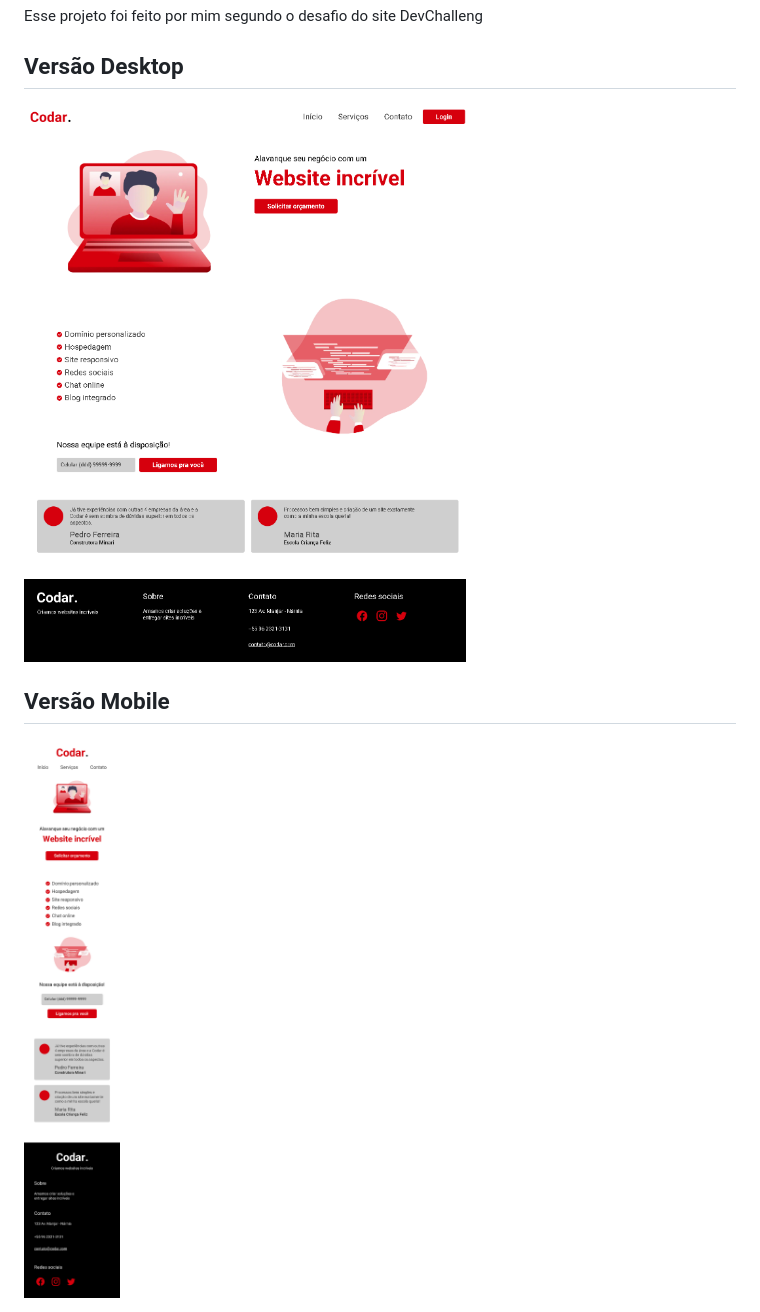
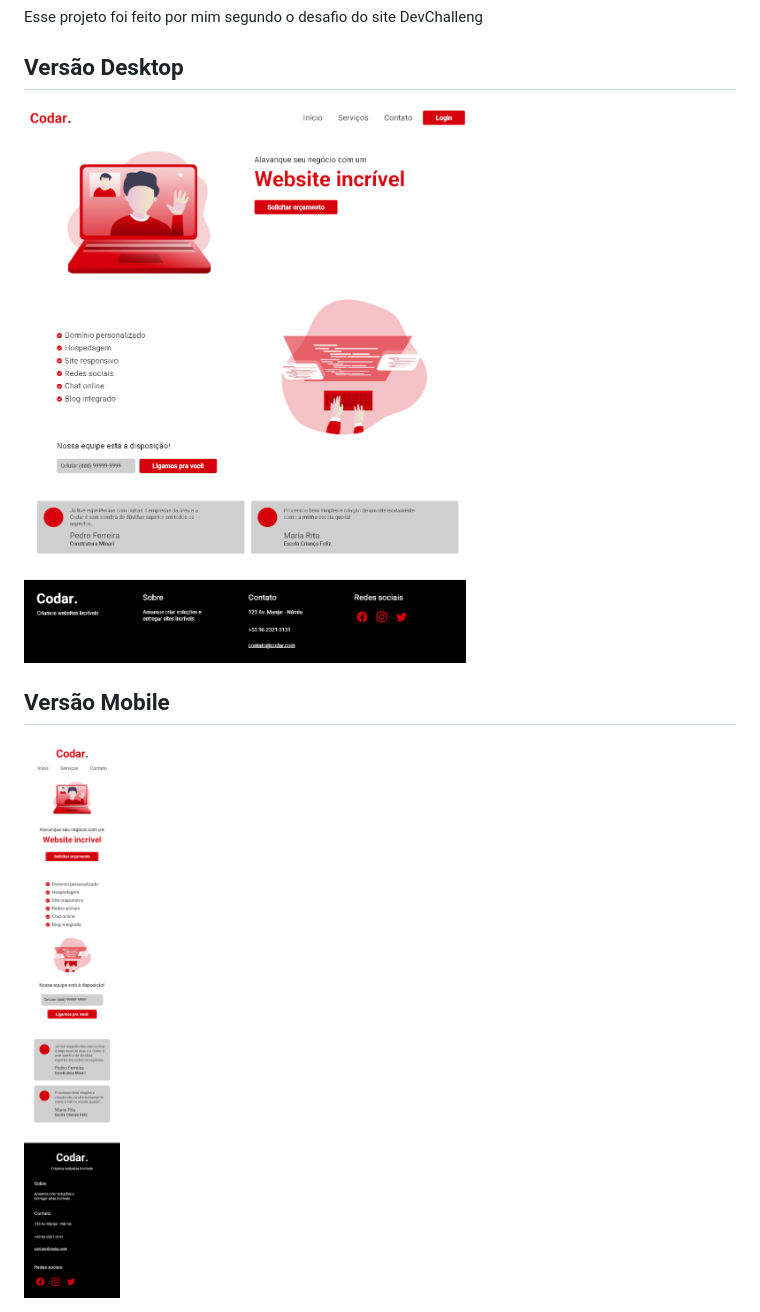
Before and after one commit to iagomachadoo/codar, a Markdown page: README.md, the part around the change. Rendered like a GitHub page; pictures changed too: design/desktop-concluido-1000-1265.png (added), design/mobile-concluido-600-3493.png (added).

```diff
--- a/README.md
+++ b/README.md
@@ -22,8 +22,8 @@
 
 <h2>Versão Desktop</h2>
 
-<img src="./design/desktop-concluido.png" width="1349" height="1707">
+<img src="./design/desktop-concluido-1000-1265.png" width="1000" height="1265">
 
 <h2>Versão Mobile</h2>
 
-<img src="./design/mobile-concluido.png" width="750" height="4366">
+<img src="./design/mobile-concluido-600-3493.png" width="600" height="3493">
```
Also changed, not shown: 1 other file.
